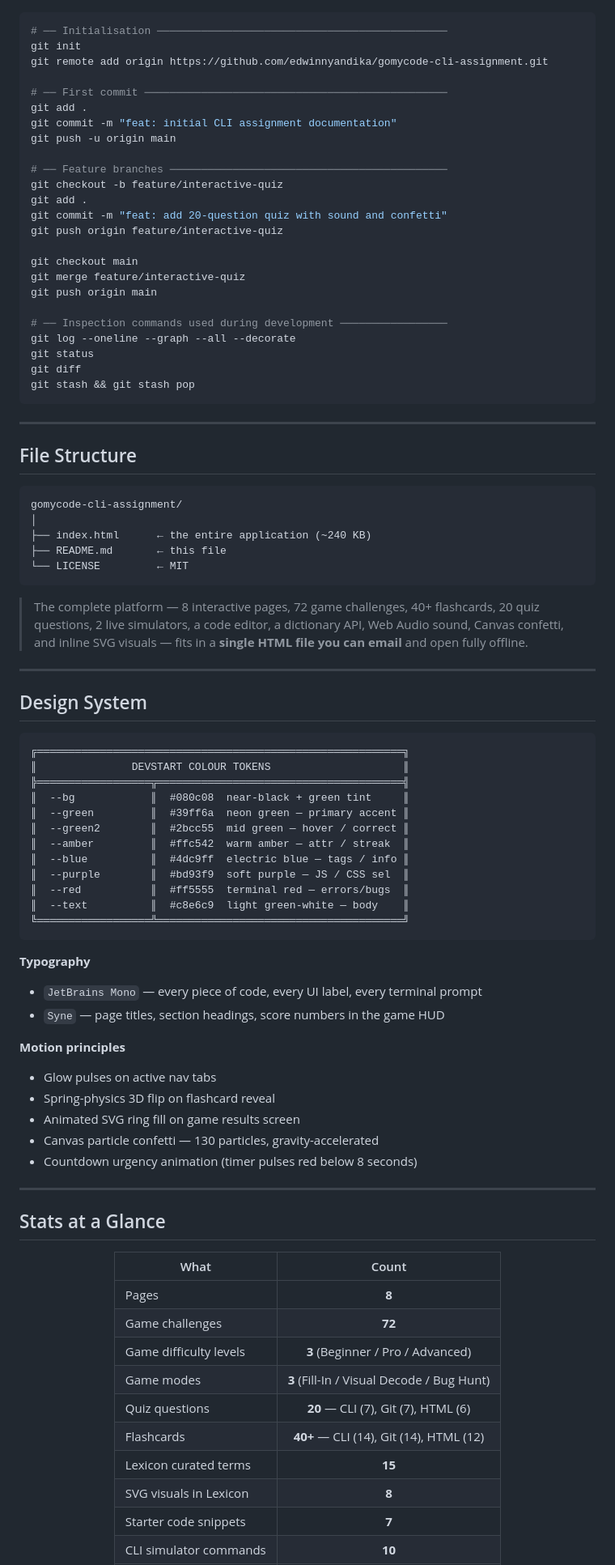
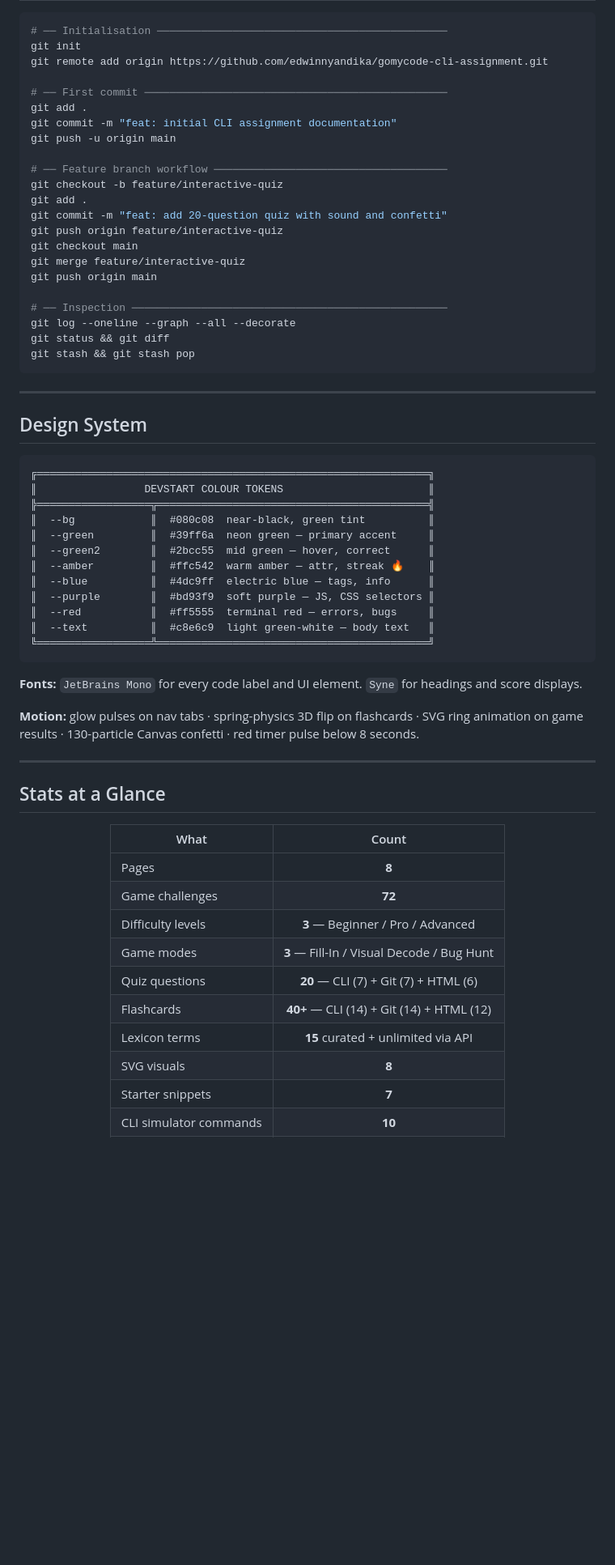
Before and after one commit to edwinnyandika/gomycode-cli-assignment, a Markdown page: README.md, the part around one of its changes. Shown at 81% size. GitHub-like rendering; blank space fills up the shorter version.

````diff
--- a/README.md
+++ b/README.md
@@ -458,66 +390,43 @@ git add .
 git commit -m "feat: initial CLI assignment documentation"
 git push -u origin main
 
-# ── Feature branches ────────────────────────────────────────────
+# ── Feature branch workflow ─────────────────────────────────────
 git checkout -b feature/interactive-quiz
 git add .
 git commit -m "feat: add 20-question quiz with sound and confetti"
 git push origin feature/interactive-quiz
-
 git checkout main
 git merge feature/interactive-quiz
 git push origin main
 
-# ── Inspection commands used during development ─────────────────
+# ── Inspection ──────────────────────────────────────────────────
 git log --oneline --graph --all --decorate
-git status
-git diff
+git status && git diff
 git stash && git stash pop
 ```
-
----
-
-## File Structure
-
-```
-gomycode-cli-assignment/
-│
-├── index.html      ← the entire application (~240 KB)
-├── README.md       ← this file
-└── LICENSE         ← MIT
-```
-
-> The complete platform — 8 interactive pages, 72 game challenges, 40+ flashcards, 20 quiz questions, 2 live simulators, a code editor, a dictionary API, Web Audio sound, Canvas confetti, and inline SVG visuals — fits in a **single HTML file you can email** and open fully offline.
 
 ---
 
 ## Design System
 
 ```
-╔══════════════════════════════════════════════════════════╗
-║               DEVSTART COLOUR TOKENS                     ║
-╠══════════════════╦═══════════════════════════════════════╣
-║  --bg            ║  #080c08  near-black + green tint     ║
-║  --green         ║  #39ff6a  neon green — primary accent ║
-║  --green2        ║  #2bcc55  mid green — hover / correct ║
-║  --amber         ║  #ffc542  warm amber — attr / streak  ║
-║  --blue          ║  #4dc9ff  electric blue — tags / info ║
-║  --purple        ║  #bd93f9  soft purple — JS / CSS sel  ║
-║  --red           ║  #ff5555  terminal red — errors/bugs  ║
-║  --text          ║  #c8e6c9  light green-white — body    ║
-╚══════════════════╩═══════════════════════════════════════╝
+╔══════════════════════════════════════════════════════════════╗
+║                 DEVSTART COLOUR TOKENS                       ║
+╠══════════════════╦═══════════════════════════════════════════╣
+║  --bg            ║  #080c08  near-black, green tint          ║
+║  --green         ║  #39ff6a  neon green — primary accent     ║
+║  --green2        ║  #2bcc55  mid green — hover, correct      ║
+║  --amber         ║  #ffc542  warm amber — attr, streak 🔥    ║
+║  --blue          ║  #4dc9ff  electric blue — tags, info      ║
+║  --purple        ║  #bd93f9  soft purple — JS, CSS selectors ║
+║  --red           ║  #ff5555  terminal red — errors, bugs     ║
+║  --text          ║  #c8e6c9  light green-white — body text   ║
+╚══════════════════╩═══════════════════════════════════════════╝
 ```
 
-**Typography**
-- `JetBrains Mono` — every piece of code, every UI label, every terminal prompt
-- `Syne` — page titles, section headings, score numbers in the game HUD
+**Fonts:** `JetBrains Mono` for every code label and UI element. `Syne` for headings and score displays.
 
-**Motion principles**
-- Glow pulses on active nav tabs
-- Spring-physics 3D flip on flashcard reveal
-- Animated SVG ring fill on game results screen
-- Canvas particle confetti — 130 particles, gravity-accelerated
-- Countdown urgency animation (timer pulses red below 8 seconds)
+**Motion:** glow pulses on nav tabs · spring-physics 3D flip on flashcards · SVG ring animation on game results · 130-particle Canvas confetti · red timer pulse below 8 seconds.
 
 ---
 
@@ -529,11 +438,11 @@ gomycode-cli-assignment/
 |------|:-----:|
 | Pages | **8** |
 | Game challenges | **72** |
-| Game difficulty levels | **3** (Beginner / Pro / Advanced) |
-| Game modes | **3** (Fill-In / Visual Decode / Bug Hunt) |
-| Quiz questions | **20** — CLI (7), Git (7), HTML (6) |
-| Flashcards | **40+** — CLI (14), Git (14), HTML (12) |
-| Lexicon curated terms | **15** |
-| SVG visuals in Lexicon | **8** |
-| Starter code snippets | **7** |
+| Difficulty levels | **3** — Beginner / Pro / Advanced |
+| Game modes | **3** — Fill-In / Visual Decode / Bug Hunt |
+| Quiz questions | **20** — CLI (7) + Git (7) + HTML (6) |
+| Flashcards | **40+** — CLI (14) + Git (14) + HTML (12) |
+| Lexicon terms | **15** curated + unlimited via API |
+| SVG visuals | **8** |
+| Starter snippets | **7** |
 | CLI simulator commands | **10** |
````
Also changed, not shown: other parts of README.md (+117 -198 lines).
